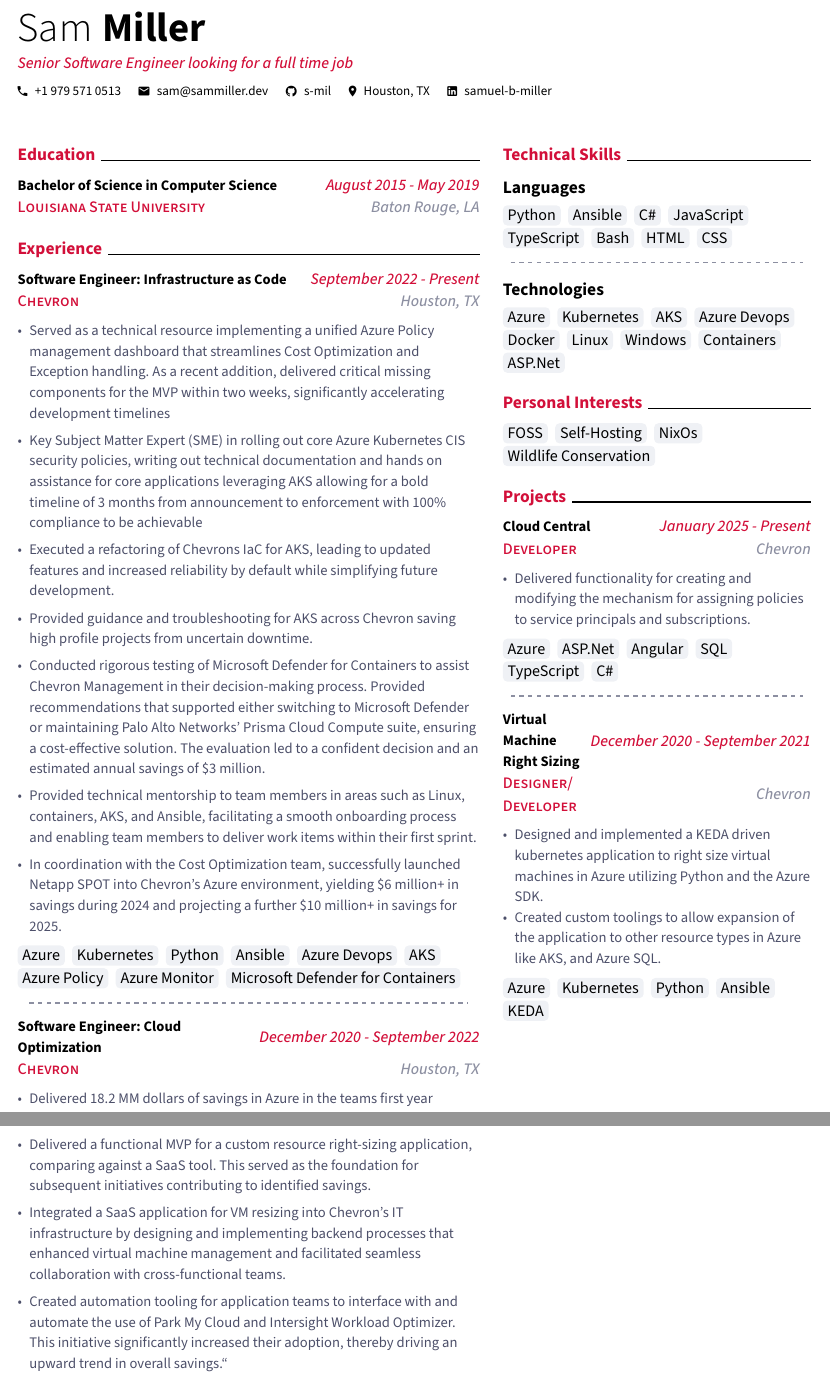
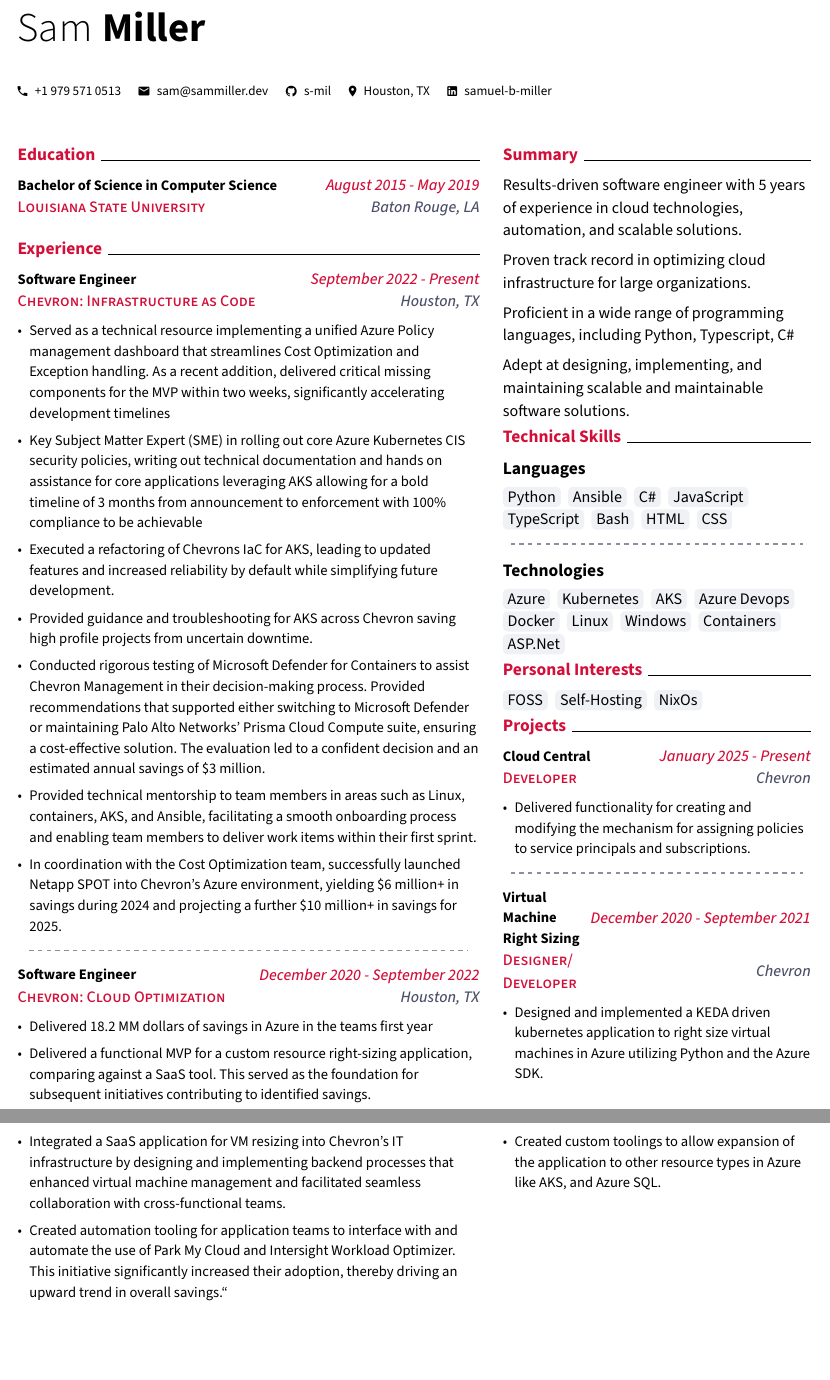
Before and after one commit to s-mil/resume, a Typst document (resume.typ, which reads src/content/experience.typ, src/content/interests.typ, src/content/projects.typ): two parts of pages 1 and 2 of 2, joined at a grey line, cut so that both start at the same text, the shorter picture padded with empty space. The pictures show the PDF file resume.pdf that the author committed with the source.

Commit message:
Checkpoint

```diff
--- a/src/content/experience.typ
+++ b/src/content/experience.typ
@@ -23,16 +23,16 @@
 
     - In coordination with the Cost Optimization team, successfully launched Netapp SPOT into Chevron's Azure environment, yielding \$6 million+ in savings during 2024 and projecting a further \$10 million+ in savings for 2025.
   ],
-  tags: ("Azure", "Kubernetes", "Python",  "Ansible", "Azure Devops", "AKS", "Azure Policy", "Azure Monitor",  "Microsoft Defender for Containers", )
+  //tags: ("Azure", "Kubernetes", "Python",  "Ansible", "Azure Devops", "AKS", "Azure Policy", "Azure Monitor",  "Microsoft Defender for Containers", )
 )
 
 #divider()
 
 #cvEntry(
-  title: "Software Engineer: Cloud Optimization",
+  title: "Software Engineer",
   location: "Houston, TX",
   date: "December 2020 - September 2022",
-  organization: "Chevron",
+  organization: "Chevron: Cloud Optimization",
   description: [
     - Delivered 18.2 MM dollars of savings in Azure in the teams first year
 
@@ -44,7 +44,7 @@
 
     - Took over maintenance of an inner-source cost optimization system for turning 'idle' virtual machines off. Continuing its savings potential until it was replaced in January of 2022 with a SaaS product Park My Cloud
   ],
-  tags: ("Azure", "Kubernetes", "Python",  "Ansible", "Azure Devops", "KEDA", )
+  //tags: ("Azure", "Kubernetes", "Python",  "Ansible", "Azure Devops", "KEDA", )
 )
 
 
@@ -64,5 +64,5 @@
 
     - Conducted large-scale cleanup of outdated tools in shared directories, successfully bringing over 500 servers into compliance with security standards and enhancing maintainability.
   ],
-  tags: ("Linux", "Python", "Ansible", "Azure Devops", "HPC", "VMware")
+  //tags: ("Linux", "Python", "Ansible", "Azure Devops", "HPC", "VMware")
 )
--- a/src/content/interests.typ
+++ b/src/content/interests.typ
@@ -3,5 +3,5 @@
 #cvSection("Personal Interests")
 
 #cvInterestTags(
-    tags: ("FOSS", "Self-Hosting", "NixOs", "Wildlife Conservation",),
+    tags: ("FOSS", "Self-Hosting", "NixOs", ),
 )
--- a/src/content/projects.typ
+++ b/src/content/projects.typ
@@ -9,7 +9,7 @@
   description: [
     - Delivered functionality for creating and modifying the mechanism for assigning policies to service principals and subscriptions.
   ],
-  tags: ("Azure", "ASP.Net", "Angular", "SQL", "TypeScript", "C#", ),
+  //tags: ("Azure", "ASP.Net", "Angular", "SQL", "TypeScript", "C#", ),
 )
 
 #divider()
@@ -23,5 +23,5 @@
     - Designed and implemented a KEDA driven kubernetes application to right size virtual machines in Azure utilizing Python and the Azure SDK.
     - Created custom toolings to allow expansion of the application to other resource types in Azure like AKS, and Azure SQL.
   ],
-  tags: ("Azure", "Kubernetes", "Python",  "Ansible", "KEDA", )
+  //tags: ("Azure", "Kubernetes", "Python",  "Ansible", "KEDA", )
 )
--- /dev/null
+++ b/src/content/summary.typ
@@ -0,0 +1,12 @@
+#import "../template.typ": *
+
+#cvSection("Summary")
+
+
+Results-driven software engineer with 5 years of experience in cloud technologies, automation, and scalable solutions.
+
+Proven track record in optimizing cloud infrastructure for large organizations.
+
+Proficient in a wide range of programming languages, including Python, Typescript, C\#
+
+Adept at designing, implementing, and maintaining scalable and maintainable software solutions.
--- a/src/metadata.typ
+++ b/src/metadata.typ
@@ -12,7 +12,7 @@
     linkedin: "samuel-b-miller",
 )
 
-#let headerQuote =  "Senior Software Engineer looking for a full time job"
+#let headerQuote =  ""
 
 
 
```
Also changed, not shown: resume.typ (+2 -1 lines), src/template.typ (+2 -2 lines), resume.pdf, src/content/experience.typ (6 more changed lines).
